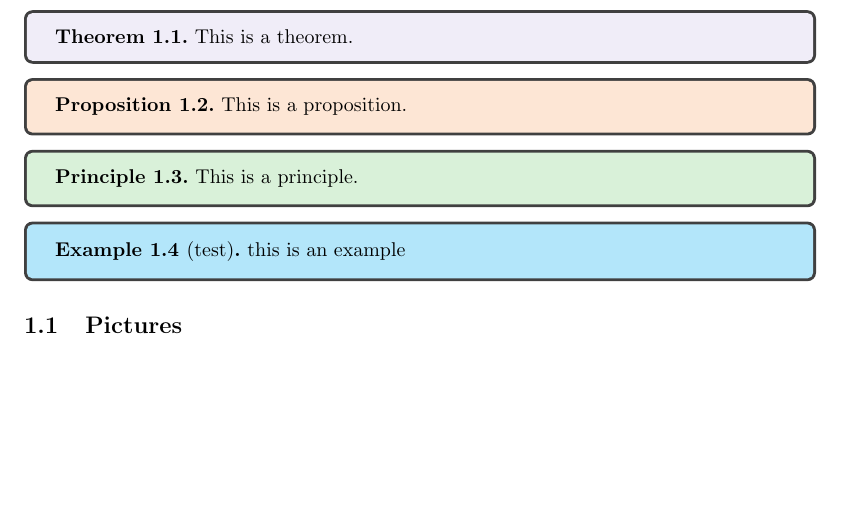
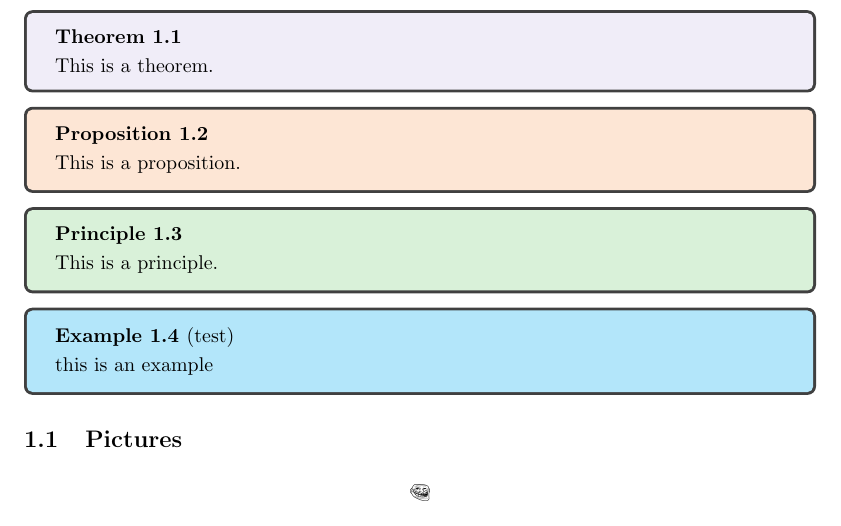
Before and after one commit to Primqd/franklin-latex-notes, a LaTeX document (template/template.tex): part of page 3 of 4, cut so that both start at the same text, the shorter picture padded with empty space. Compiled offline with pdfLaTeX.

Commit message:
added newline after each theorem ine xample

```diff
--- a/template/template.tex
+++ b/template/template.tex
@@ -29,21 +29,34 @@
 
 \newcommand{\HRule}[1]{\rule{\linewidth}{#1}}
 
-\declaretheoremstyle[name=Theorem,]{thmsty}
+\declaretheoremstyle[
+    name=Theorem,
+    headpunct=\newline % Forces a newline after theorem title
+]{thmsty}
 \declaretheorem[style=thmsty,numberwithin=section]{theorem}
 \tcolorboxenvironment{theorem}{colback=LightGray}
 
-\declaretheoremstyle[name=Proposition,]{prosty}
+\declaretheoremstyle[
+    name=Proposition,
+    headpunct=\newline
+]{prosty}
 \declaretheorem[style=prosty,numberlike=theorem]{proposition}
 \tcolorboxenvironment{proposition}{colback=LightOrange}
 
-\declaretheoremstyle[name=Principle,]{prcpsty}
+\declaretheoremstyle[
+    name=Principle,
+    headpunct=\newline
+]{prcpsty}
 \declaretheorem[style=prcpsty,numberlike=theorem]{principle}
 \tcolorboxenvironment{principle}{colback=LightGreen}
 
-\declaretheoremstyle[name=Example,]{exsty}
+\declaretheoremstyle[
+    name=Example,
+    headpunct=\newline
+]{exsty}
 \declaretheorem[style=exsty,numberlike=theorem]{example}
 \tcolorboxenvironment{example}{colback=LightBlue}
+
 
 \setstretch{1.2}
 \geometry{
```
Also changed, not shown: template/template.pdf.
